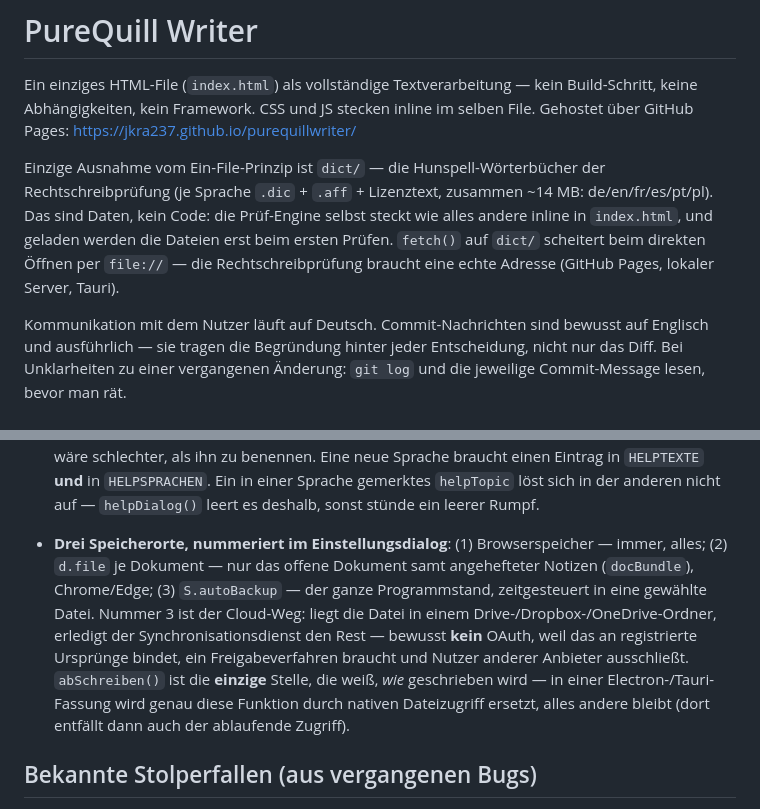
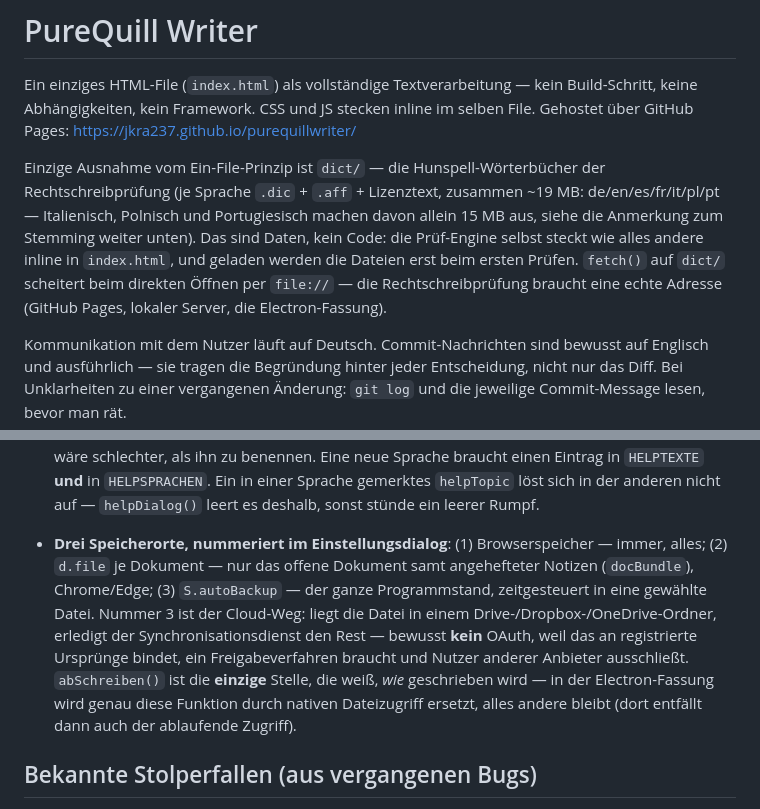
Before and after one commit to jkra237/purequillwriter, a Markdown page: CLAUDE.md, 2 parts joined by grey strips. GitHub-like rendering.

```diff
--- a/CLAUDE.md
+++ b/CLAUDE.md
@@ -2,7 +2,7 @@
 
 Ein einziges HTML-File (`index.html`) als vollständige Textverarbeitung — kein Build-Schritt, keine Abhängigkeiten, kein Framework. CSS und JS stecken inline im selben File. Gehostet über GitHub Pages: https://jkra237.github.io/purequillwriter/
 
-Einzige Ausnahme vom Ein-File-Prinzip ist `dict/` — die Hunspell-Wörterbücher der Rechtschreibprüfung (je Sprache `.dic` + `.aff` + Lizenztext, zusammen ~14 MB: de/en/fr/es/pt/pl). Das sind Daten, kein Code: die Prüf-Engine selbst steckt wie alles andere inline in `index.html`, und geladen werden die Dateien erst beim ersten Prüfen. `fetch()` auf `dict/` scheitert beim direkten Öffnen per `file://` — die Rechtschreibprüfung braucht eine echte Adresse (GitHub Pages, lokaler Server, Tauri).
+Einzige Ausnahme vom Ein-File-Prinzip ist `dict/` — die Hunspell-Wörterbücher der Rechtschreibprüfung (je Sprache `.dic` + `.aff` + Lizenztext, zusammen ~19 MB: de/en/es/fr/it/pl/pt — Italienisch, Polnisch und Portugiesisch machen davon allein 15 MB aus, siehe die Anmerkung zum Stemming weiter unten). Das sind Daten, kein Code: die Prüf-Engine selbst steckt wie alles andere inline in `index.html`, und geladen werden die Dateien erst beim ersten Prüfen. `fetch()` auf `dict/` scheitert beim direkten Öffnen per `file://` — die Rechtschreibprüfung braucht eine echte Adresse (GitHub Pages, lokaler Server, die Electron-Fassung).
 
 Kommunikation mit dem Nutzer läuft auf Deutsch. Commit-Nachrichten sind bewusst auf Englisch und ausführlich — sie tragen die Begründung hinter jeder Entscheidung, nicht nur das Diff. Bei Unklarheiten zu einer vergangenen Änderung: `git log` und die jeweilige Commit-Message lesen, bevor man rät.
 
@@ -73,7 +79,7 @@ Kein Test-Framework. Etabliertes Vorgehen:
 
 - **Hilfesystem**: `HELPTEXTE={en:[…],de:[…]}` — je Sprache sieben Bücher mit zusammen 39 Themen, Aufbau `{b:Buchtitel,t:[{t:Titel,k:"schlagwort;schlagwort",b:HTML}]}`. Der Inhalt läuft bewusst **nicht** über `tr()`: Schlüssel wären ganze Absätze, und die Themen-Titel dienen zugleich als Ziel der Querverweise (`data-goto="Titel"`) — beim Übersetzen müssen die `data-goto`-Ziele mitübersetzt werden, sonst laufen sie ins Leere. Nur die Fensterbeschriftung (Reiter, Platzhaltertexte, Zähler) läuft über `tr()`/`PL()`. `helpSprache()` liefert `S.settings.uiLang`, falls es dafür eine Fassung gibt, sonst `"en"`; `helpErsatz()` sagt, ob gerade eine Ersatzsprache läuft, und blendet dann das Band `.hersatz` unter den Reitern ein — Ersatz stillschweigend zu zeigen wäre schlechter, als ihn zu benennen. Eine neue Sprache braucht einen Eintrag in `HELPTEXTE` **und** in `HELPSPRACHEN`. Ein in einer Sprache gemerktes `helpTopic` löst sich in der anderen nicht auf — `helpDialog()` leert es deshalb, sonst stünde ein leerer Rumpf.
 
-- **Drei Speicherorte, nummeriert im Einstellungsdialog**: (1) Browserspeicher — immer, alles; (2) `d.file` je Dokument — nur das offene Dokument samt angehefteter Notizen (`docBundle`), Chrome/Edge; (3) `S.autoBackup` — der ganze Programmstand, zeitgesteuert in eine gewählte Datei. Nummer 3 ist der Cloud-Weg: liegt die Datei in einem Drive-/Dropbox-/OneDrive-Ordner, erledigt der Synchronisationsdienst den Rest — bewusst **kein** OAuth, weil das an registrierte Ursprünge bindet, ein Freigabeverfahren braucht und Nutzer anderer Anbieter ausschließt. `abSchreiben()` ist die **einzige** Stelle, die weiß, *wie* geschrieben wird — in einer Electron-/Tauri-Fassung wird genau diese Funktion durch nativen Dateizugriff ersetzt, alles andere bleibt (dort entfällt dann auch der ablaufende Zugriff).
+- **Drei Speicherorte, nummeriert im Einstellungsdialog**: (1) Browserspeicher — immer, alles; (2) `d.file` je Dokument — nur das offene Dokument samt angehefteter Notizen (`docBundle`), Chrome/Edge; (3) `S.autoBackup` — der ganze Programmstand, zeitgesteuert in eine gewählte Datei. Nummer 3 ist der Cloud-Weg: liegt die Datei in einem Drive-/Dropbox-/OneDrive-Ordner, erledigt der Synchronisationsdienst den Rest — bewusst **kein** OAuth, weil das an registrierte Ursprünge bindet, ein Freigabeverfahren braucht und Nutzer anderer Anbieter ausschließt. `abSchreiben()` ist die **einzige** Stelle, die weiß, *wie* geschrieben wird — in der Electron-Fassung wird genau diese Funktion durch nativen Dateizugriff ersetzt, alles andere bleibt (dort entfällt dann auch der ablaufende Zugriff).
 
 ## Bekannte Stolperfallen (aus vergangenen Bugs)
 
```
Also changed, not shown: other parts of CLAUDE.md (+11 -5 lines).
